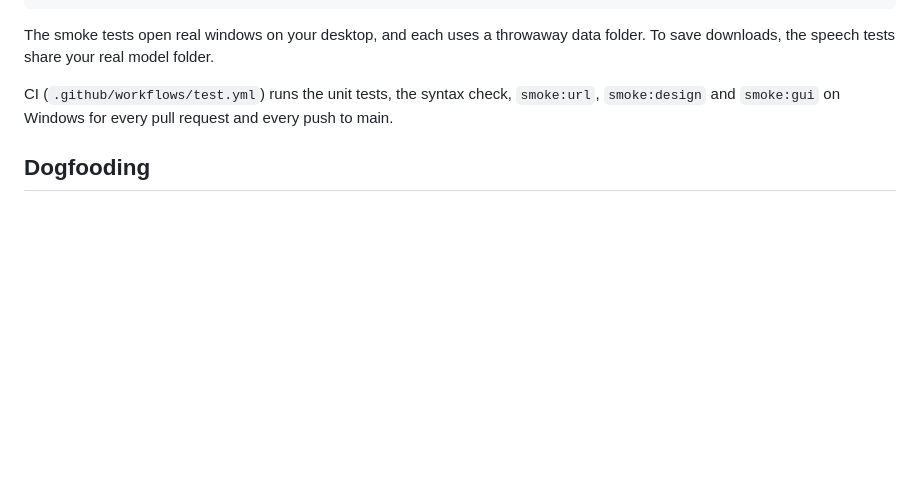
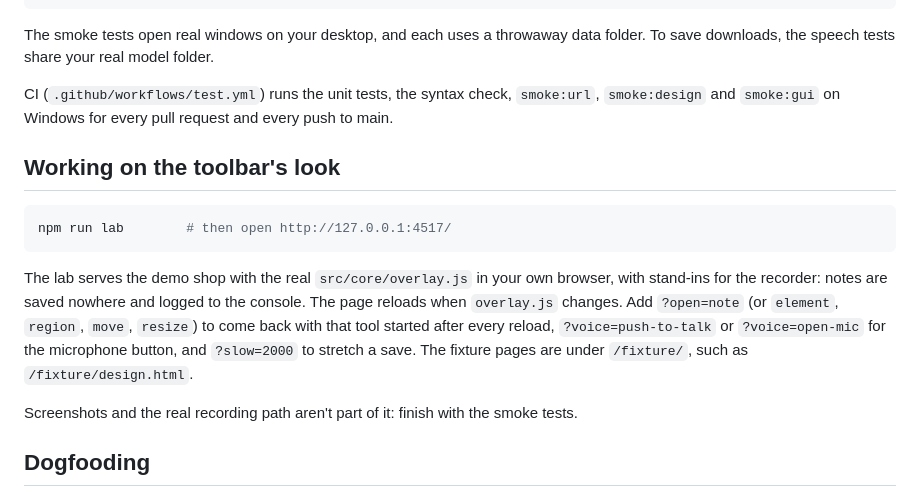
Before and after one commit to hahn-kev-bot/qa-recorder, a Markdown page: DEVELOPER.md, the part around the change. Drawn GitHub-style; blank space fills up the shorter version.

````diff
--- a/DEVELOPER.md
+++ b/DEVELOPER.md
@@ -92,6 +92,20 @@ speech tests share your real model folder.
 CI (`.github/workflows/test.yml`) runs the unit tests, the syntax check, `smoke:url`, `smoke:design` and `smoke:gui` on Windows for
 every pull request and every push to main.
 
+## Working on the toolbar's look
+
+```sh
+npm run lab        # then open http://127.0.0.1:4517/
+```
+
+The lab serves the demo shop with the real `src/core/overlay.js` in your own browser, with stand-ins for the
+recorder: notes are saved nowhere and logged to the console. The page reloads when `overlay.js` changes. Add
+`?open=note` (or `element`, `region`, `move`, `resize`) to come back with that tool started after every reload,
+`?voice=push-to-talk` or `?voice=open-mic` for the microphone button, and `?slow=2000` to stretch a save. The fixture
+pages are under `/fixture/`, such as `/fixture/design.html`.
+
+Screenshots and the real recording path aren't part of it: finish with the smoke tests.
+
 ## Dogfooding
 
 The **QA Recorder (this app)** target runs this checkout's app with its own empty data folder and records it with
````
Also changed, not shown: PRODUCT.md (added, +62 -0 lines), README.md (+18 -11 lines), docs/screenshots/session.png, docs/screenshots/timeline.png, docs/screenshots/toolbar.png, 9 other files.
